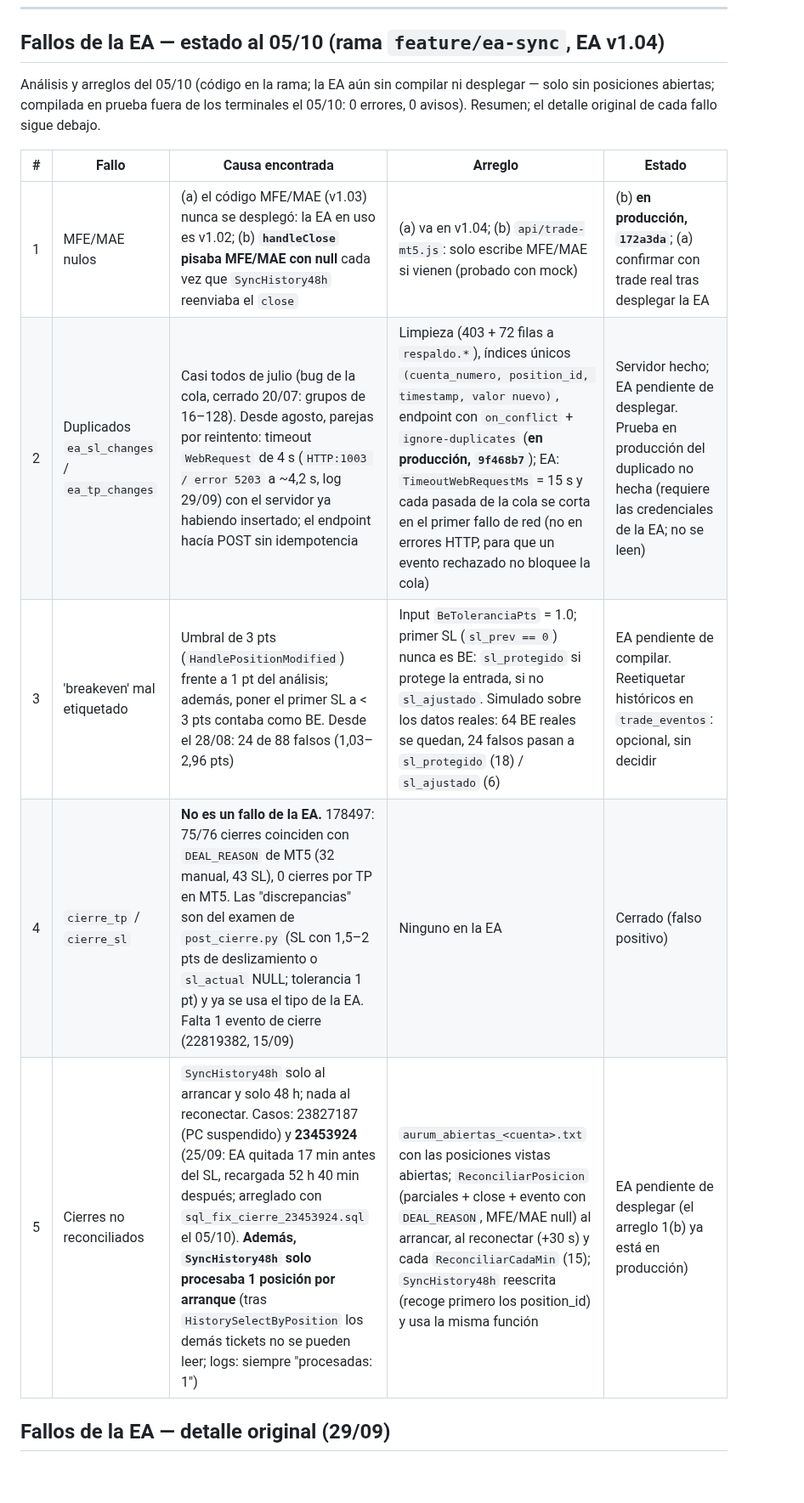
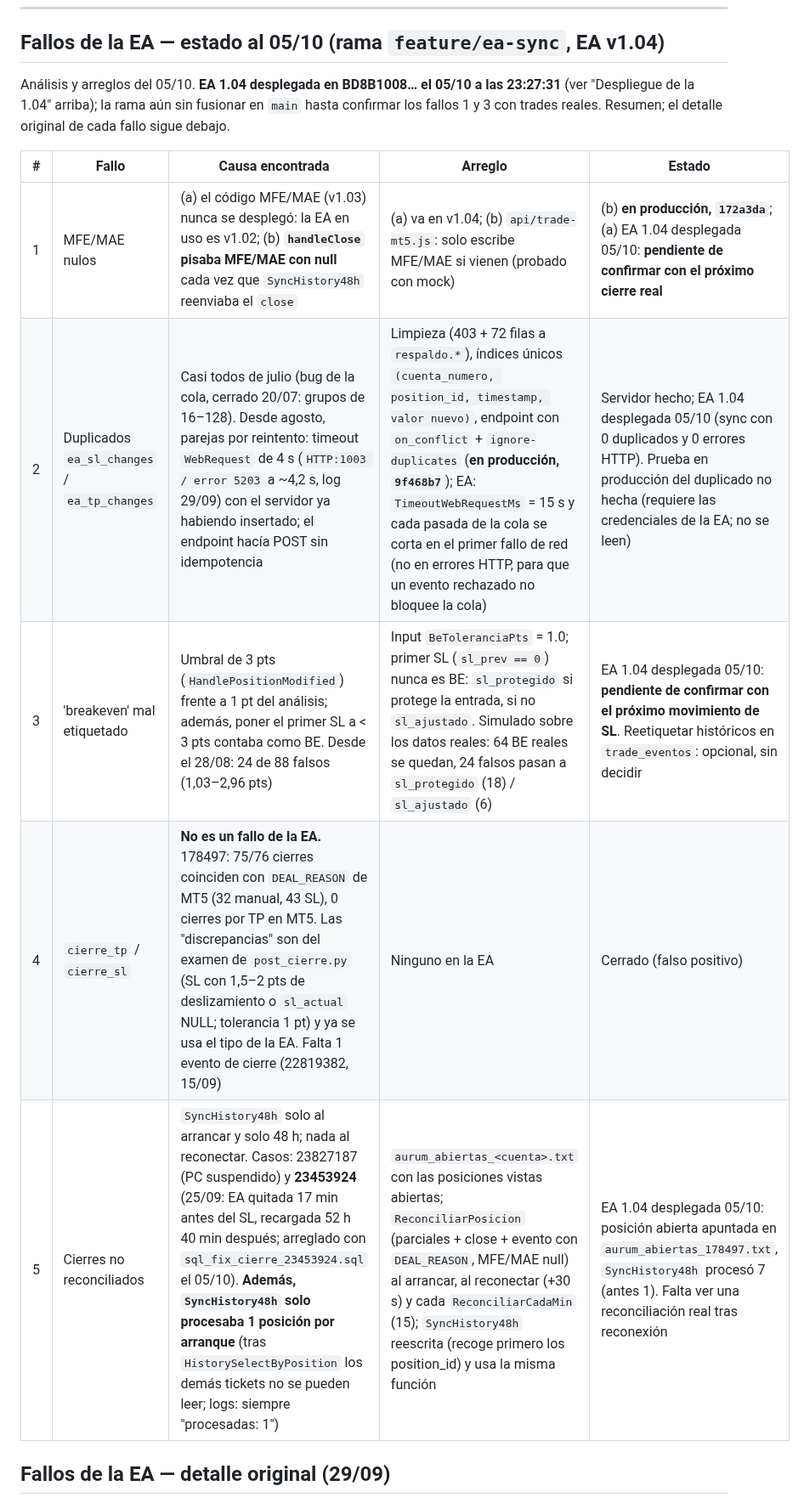
Before and after one commit to sudescansovital-hue/Aurum-velare, a Markdown page: tools/post_cierre/ESTADO.md, the part around one of its changes. Shown at 85% size. Drawn GitHub-style; blank space fills up the shorter version.

```diff
--- a/tools/post_cierre/ESTADO.md
+++ b/tools/post_cierre/ESTADO.md
@@ -439,18 +486,18 @@ Detalle completo en `salida/resumen.md` (global + por cuenta),
 
 ## Fallos de la EA — estado al 05/10 (rama `feature/ea-sync`, EA v1.04)
 
-Análisis y arreglos del 05/10 (código en la rama; la EA aún sin compilar ni
-desplegar — solo sin posiciones abiertas; compilada en prueba fuera de los
-terminales el 05/10: 0 errores, 0 avisos). Resumen; el detalle original de
+Análisis y arreglos del 05/10. **EA 1.04 desplegada en BD8B1008… el 05/10 a las
+23:27:31** (ver "Despliegue de la 1.04" arriba); la rama aún sin fusionar en
+`main` hasta confirmar los fallos 1 y 3 con trades reales. Resumen; el detalle original de
 cada fallo sigue debajo.
 
 | # | Fallo | Causa encontrada | Arreglo | Estado |
 |---|---|---|---|---|
-| 1 | MFE/MAE nulos | (a) el código MFE/MAE (v1.03) nunca se desplegó: la EA en uso es v1.02; (b) **`handleClose` pisaba MFE/MAE con null** cada vez que `SyncHistory48h` reenviaba el `close` | (a) va en v1.04; (b) `api/trade-mt5.js`: solo escribe MFE/MAE si vienen (probado con mock) | (b) **en producción, `172a3da`**; (a) confirmar con trade real tras desplegar la EA |
-| 2 | Duplicados `ea_sl_changes` / `ea_tp_changes` | Casi todos de julio (bug de la cola, cerrado 20/07: grupos de 16–128). Desde agosto, parejas por reintento: timeout `WebRequest` de 4 s (`HTTP:1003 / error 5203` a ~4,2 s, log 29/09) con el servidor ya habiendo insertado; el endpoint hacía POST sin idempotencia | Limpieza (403 + 72 filas a `respaldo.*`), índices únicos `(cuenta_numero, position_id, timestamp, valor nuevo)`, endpoint con `on_conflict` + `ignore-duplicates` (**en producción, `9f468b7`**); EA: `TimeoutWebRequestMs` = 15 s y cada pasada de la cola se corta en el primer fallo de red (no en errores HTTP, para que un evento rechazado no bloquee la cola) | Servidor hecho; EA pendiente de desplegar. Prueba en producción del duplicado no hecha (requiere las credenciales de la EA; no se leen) |
-| 3 | 'breakeven' mal etiquetado | Umbral de 3 pts (`HandlePositionModified`) frente a 1 pt del análisis; además, poner el primer SL a < 3 pts contaba como BE. Desde el 28/08: 24 de 88 falsos (1,03–2,96 pts) | Input `BeToleranciaPts` = 1.0; primer SL (`sl_prev == 0`) nunca es BE: `sl_protegido` si protege la entrada, si no `sl_ajustado`. Simulado sobre los datos reales: 64 BE reales se quedan, 24 falsos pasan a `sl_protegido` (18) / `sl_ajustado` (6) | EA pendiente de compilar. Reetiquetar históricos en `trade_eventos`: opcional, sin decidir |
+| 1 | MFE/MAE nulos | (a) el código MFE/MAE (v1.03) nunca se desplegó: la EA en uso es v1.02; (b) **`handleClose` pisaba MFE/MAE con null** cada vez que `SyncHistory48h` reenviaba el `close` | (a) va en v1.04; (b) `api/trade-mt5.js`: solo escribe MFE/MAE si vienen (probado con mock) | (b) **en producción, `172a3da`**; (a) EA 1.04 desplegada 05/10: **pendiente de confirmar con el próximo cierre real** |
+| 2 | Duplicados `ea_sl_changes` / `ea_tp_changes` | Casi todos de julio (bug de la cola, cerrado 20/07: grupos de 16–128). Desde agosto, parejas por reintento: timeout `WebRequest` de 4 s (`HTTP:1003 / error 5203` a ~4,2 s, log 29/09) con el servidor ya habiendo insertado; el endpoint hacía POST sin idempotencia | Limpieza (403 + 72 filas a `respaldo.*`), índices únicos `(cuenta_numero, position_id, timestamp, valor nuevo)`, endpoint con `on_conflict` + `ignore-duplicates` (**en producción, `9f468b7`**); EA: `TimeoutWebRequestMs` = 15 s y cada pasada de la cola se corta en el primer fallo de red (no en errores HTTP, para que un evento rechazado no bloquee la cola) | Servidor hecho; EA 1.04 desplegada 05/10 (sync con 0 duplicados y 0 errores HTTP). Prueba en producción del duplicado no hecha (requiere las credenciales de la EA; no se leen) |
+| 3 | 'breakeven' mal etiquetado | Umbral de 3 pts (`HandlePositionModified`) frente a 1 pt del análisis; además, poner el primer SL a < 3 pts contaba como BE. Desde el 28/08: 24 de 88 falsos (1,03–2,96 pts) | Input `BeToleranciaPts` = 1.0; primer SL (`sl_prev == 0`) nunca es BE: `sl_protegido` si protege la entrada, si no `sl_ajustado`. Simulado sobre los datos reales: 64 BE reales se quedan, 24 falsos pasan a `sl_protegido` (18) / `sl_ajustado` (6) | EA 1.04 desplegada 05/10: **pendiente de confirmar con el próximo movimiento de SL**. Reetiquetar históricos en `trade_eventos`: opcional, sin decidir |
 | 4 | `cierre_tp` / `cierre_sl` | **No es un fallo de la EA.** 178497: 75/76 cierres coinciden con `DEAL_REASON` de MT5 (32 manual, 43 SL), 0 cierres por TP en MT5. Las "discrepancias" son del examen de `post_cierre.py` (SL con 1,5–2 pts de deslizamiento o `sl_actual` NULL; tolerancia 1 pt) y ya se usa el tipo de la EA. Falta 1 evento de cierre (22819382, 15/09) | Ninguno en la EA | Cerrado (falso positivo) |
-| 5 | Cierres no reconciliados | `SyncHistory48h` solo al arrancar y solo 48 h; nada al reconectar. Casos: 23827187 (PC suspendido) y **23453924** (25/09: EA quitada 17 min antes del SL, recargada 52 h 40 min después; arreglado con `sql_fix_cierre_23453924.sql` el 05/10). **Además, `SyncHistory48h` solo procesaba 1 posición por arranque** (tras `HistorySelectByPosition` los demás tickets no se pueden leer; logs: siempre "procesadas: 1") | `aurum_abiertas_<cuenta>.txt` con las posiciones vistas abiertas; `ReconciliarPosicion` (parciales + close + evento con `DEAL_REASON`, MFE/MAE null) al arrancar, al reconectar (+30 s) y cada `ReconciliarCadaMin` (15); `SyncHistory48h` reescrita (recoge primero los position_id) y usa la misma función | EA pendiente de desplegar (el arreglo 1(b) ya está en producción) |
+| 5 | Cierres no reconciliados | `SyncHistory48h` solo al arrancar y solo 48 h; nada al reconectar. Casos: 23827187 (PC suspendido) y **23453924** (25/09: EA quitada 17 min antes del SL, recargada 52 h 40 min después; arreglado con `sql_fix_cierre_23453924.sql` el 05/10). **Además, `SyncHistory48h` solo procesaba 1 posición por arranque** (tras `HistorySelectByPosition` los demás tickets no se pueden leer; logs: siempre "procesadas: 1") | `aurum_abiertas_<cuenta>.txt` con las posiciones vistas abiertas; `ReconciliarPosicion` (parciales + close + evento con `DEAL_REASON`, MFE/MAE null) al arrancar, al reconectar (+30 s) y cada `ReconciliarCadaMin` (15); `SyncHistory48h` reescrita (recoge primero los position_id) y usa la misma función | EA 1.04 desplegada 05/10: posición abierta apuntada en `aurum_abiertas_178497.txt`, `SyncHistory48h` procesó 7 (antes 1). Falta ver una reconciliación real tras reconexión |
 
 ## Fallos de la EA — detalle original (29/09)
 
```
Also changed, not shown: other parts of tools/post_cierre/ESTADO.md (+50 -3 lines).
